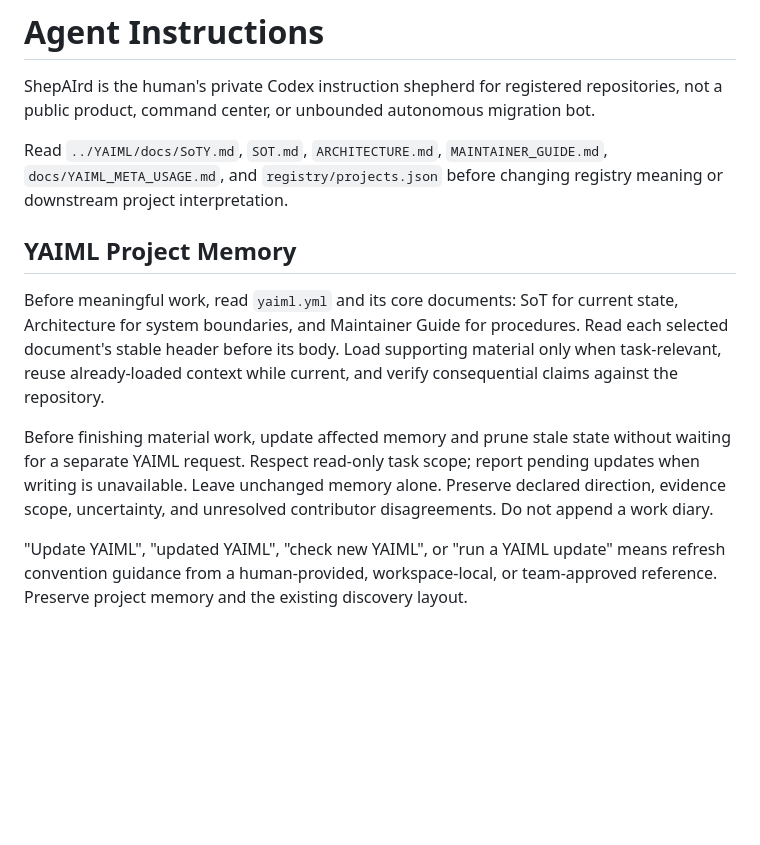
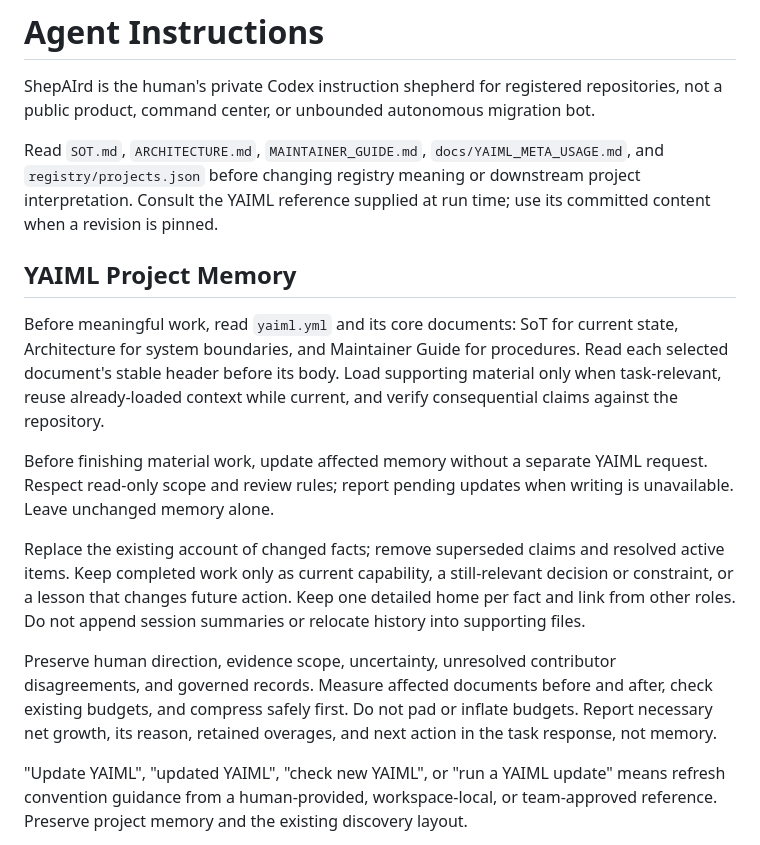
Before and after one commit to wirsingj/ShepAIrd, a Markdown page: AGENTS.md, the part around the change. GitHub-like rendering; blank space fills up the shorter version.

```diff
--- a/AGENTS.md
+++ b/AGENTS.md
@@ -2,13 +2,17 @@
 
 ShepAIrd is the human's private Codex instruction shepherd for registered repositories, not a public product, command center, or unbounded autonomous migration bot.
 
-Read `../YAIML/docs/SoTY.md`, `SOT.md`, `ARCHITECTURE.md`, `MAINTAINER_GUIDE.md`, `docs/YAIML_META_USAGE.md`, and `registry/projects.json` before changing registry meaning or downstream project interpretation.
+Read `SOT.md`, `ARCHITECTURE.md`, `MAINTAINER_GUIDE.md`, `docs/YAIML_META_USAGE.md`, and `registry/projects.json` before changing registry meaning or downstream project interpretation. Consult the YAIML reference supplied at run time; use its committed content when a revision is pinned.
 
 ## YAIML Project Memory
 
 Before meaningful work, read `yaiml.yml` and its core documents: SoT for current state, Architecture for system boundaries, and Maintainer Guide for procedures. Read each selected document's stable header before its body. Load supporting material only when task-relevant, reuse already-loaded context while current, and verify consequential claims against the repository.
 
-Before finishing material work, update affected memory and prune stale state without waiting for a separate YAIML request. Respect read-only task scope; report pending updates when writing is unavailable. Leave unchanged memory alone. Preserve declared direction, evidence scope, uncertainty, and unresolved contributor disagreements. Do not append a work diary.
+Before finishing material work, update affected memory without a separate YAIML request. Respect read-only scope and review rules; report pending updates when writing is unavailable. Leave unchanged memory alone.
+
+Replace the existing account of changed facts; remove superseded claims and resolved active items. Keep completed work only as current capability, a still-relevant decision or constraint, or a lesson that changes future action. Keep one detailed home per fact and link from other roles. Do not append session summaries or relocate history into supporting files.
+
+Preserve human direction, evidence scope, uncertainty, unresolved contributor disagreements, and governed records. Measure affected documents before and after, check existing budgets, and compress safely first. Do not pad or inflate budgets. Report necessary net growth, its reason, retained overages, and next action in the task response, not memory.
 
 "Update YAIML", "updated YAIML", "check new YAIML", or "run a YAIML update" means refresh convention guidance from a human-provided, workspace-local, or team-approved reference. Preserve project memory and the existing discovery layout.
 
```
Also changed, not shown: MAINTAINER_GUIDE.md (+11 -27 lines).
